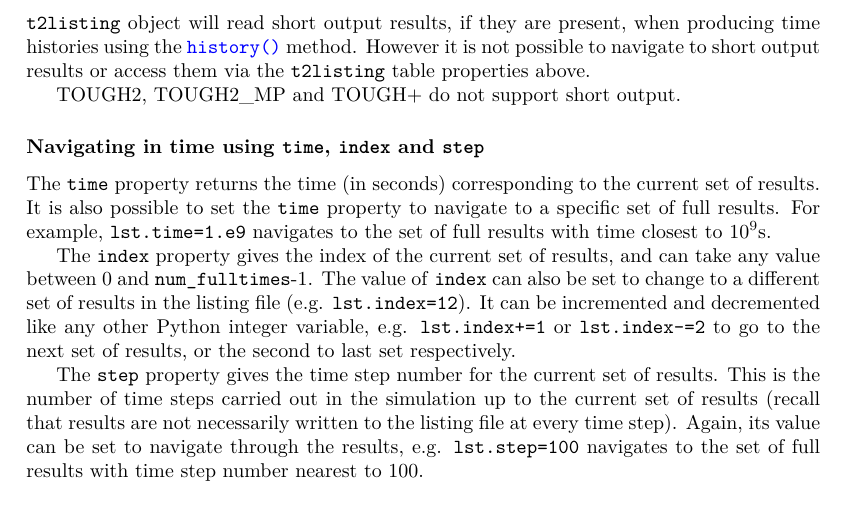
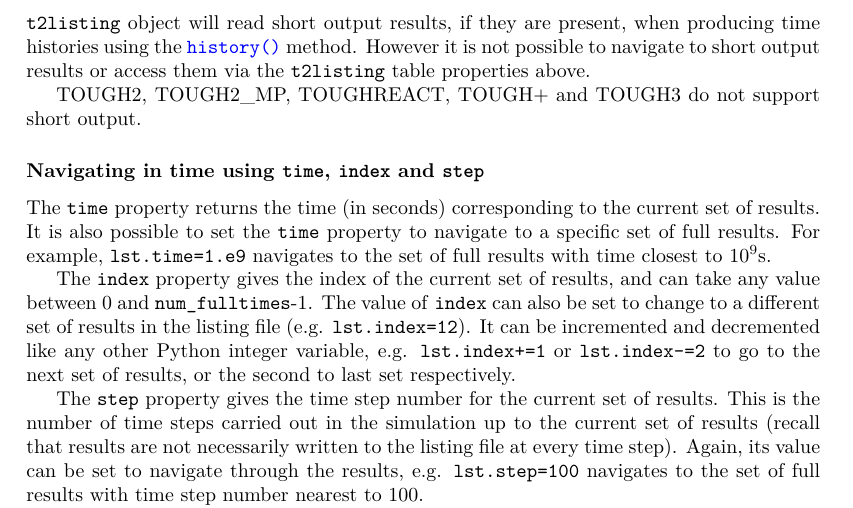
Before and after one commit to acroucher/PyTOUGH, a LaTeX thesis (doc/PyTOUGH-guide.tex, which reads doc/t2listing.tex): part of page 101 of 136, cut so that both start at the same text. Compiled offline with pdfLaTeX; a missing bibliography style is replaced by a similar one.

Commit message:
Add mention of TOUGH3 in t2listing chapter of user guide

```diff
--- a/doc/t2listing.tex
+++ b/doc/t2listing.tex
@@ -77,7 +77,7 @@ It is possible to specify the file encoding for the listing file using the optio
 
 AUTOUGH2 allows the use of `short' output, in which a specified selection of block, connection or generator properties are printed at time steps between normal full output.  A \texttt{t2listing} object will read short output results, if they are present, when producing time histories using the \hyperref[sec:t2listing:history]{\texttt{history()}} method.  However it is not possible to navigate to short output results or access them via the \texttt{t2listing} table properties above.
 
-TOUGH2, TOUGH2\_MP and TOUGH+ do not support short output.
+TOUGH2, TOUGH2\_MP, TOUGHREACT, TOUGH+ and TOUGH3 do not support short output.
 
 \subsubsection{Navigating in time using \texttt{time}, \texttt{index} and \texttt{step}}
 \index{TOUGH2 listing files!navigating in time}
```
Also changed, not shown: doc/PyTOUGH-guide.pdf, doc/t2listing.tex (2 more changed lines).
